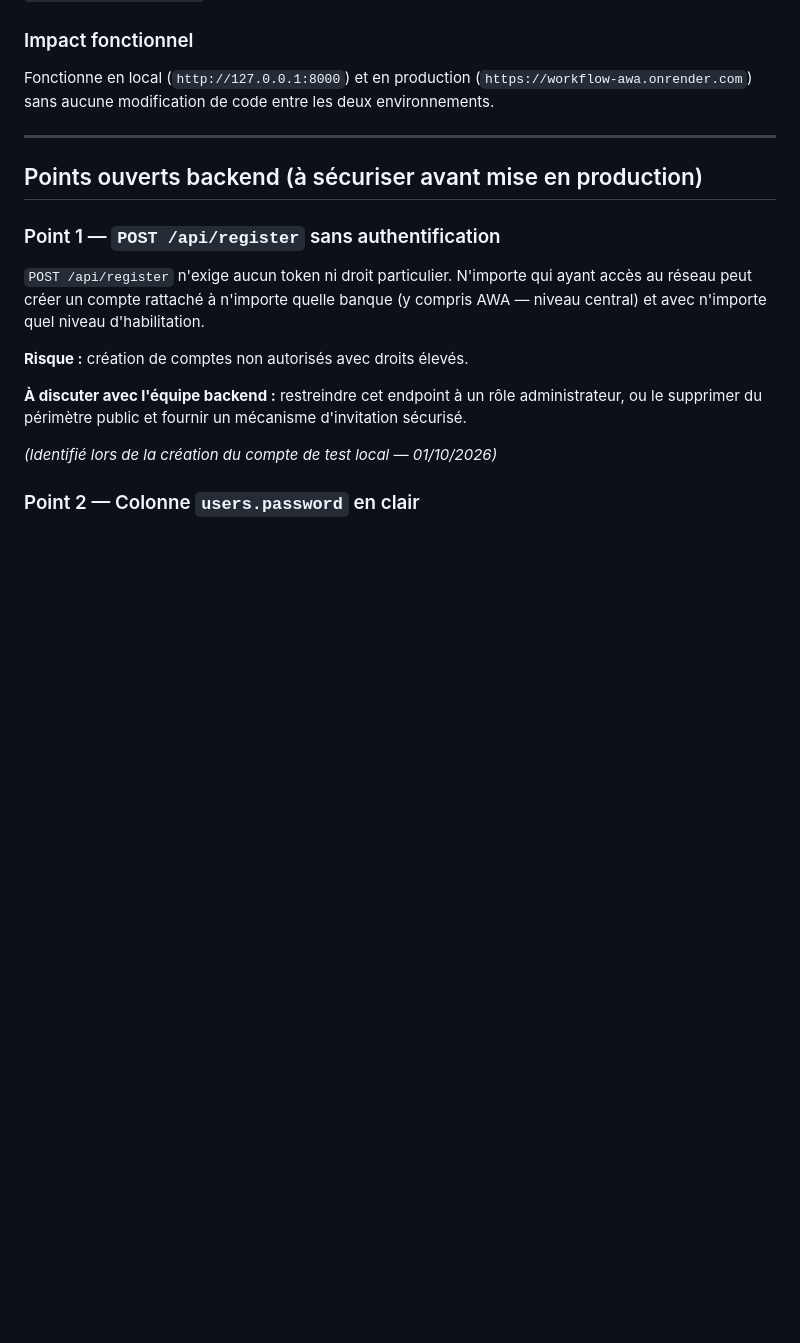
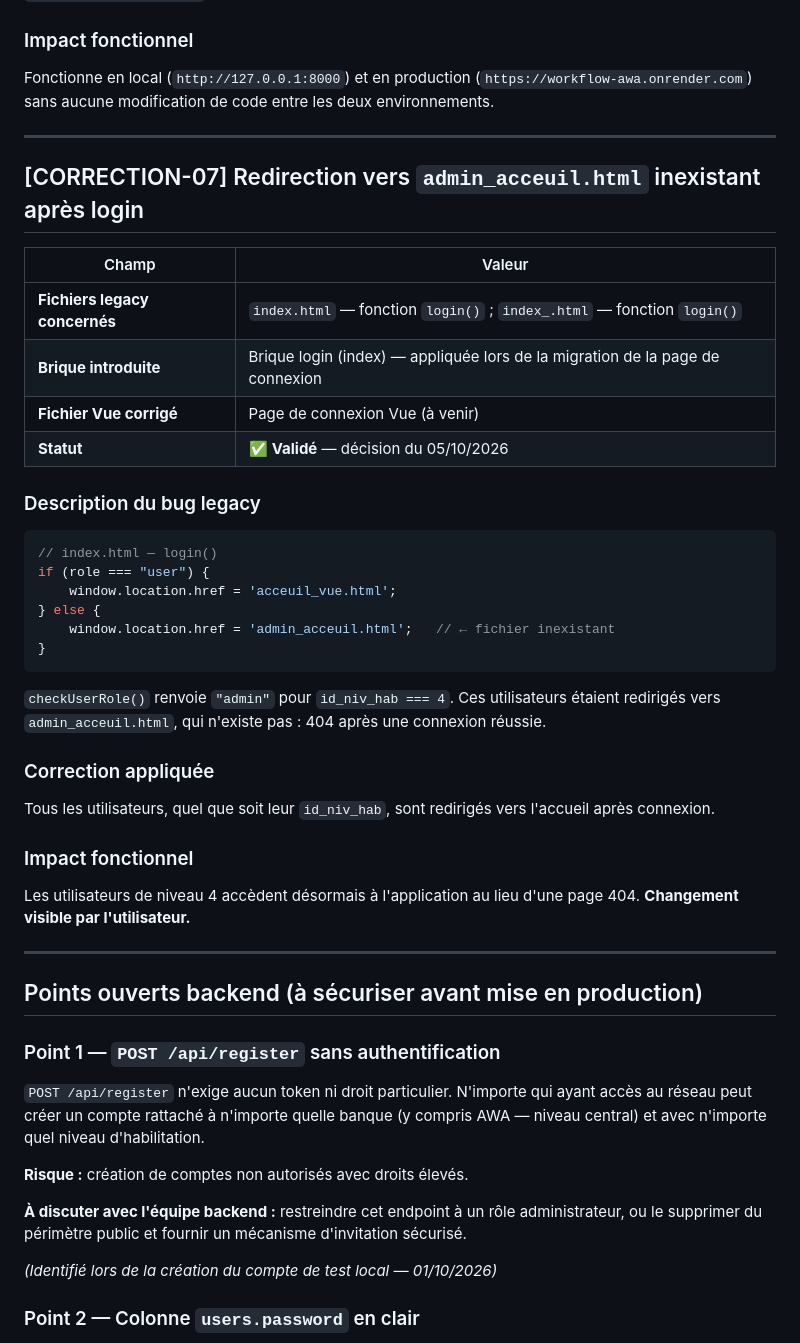
Before and after one commit to shmoel/workflow_awa, a Markdown page: frontend/CHANGELOG_REFACTORING.md, the part around one of its changes. GitHub-like rendering; blank space fills up the shorter version.

Commit message:
CHANGELOG : CORRECTION-07 (niveau 4), points ouverts 8 et 9

````diff
--- a/frontend/CHANGELOG_REFACTORING.md
+++ b/frontend/CHANGELOG_REFACTORING.md
@@ -219,6 +219,38 @@ Fonctionne en local (`http://127.0.0.1:8000`) et en production (`https://workflo
 
 ---
 
+## [CORRECTION-07] Redirection vers `admin_acceuil.html` inexistant après login
+
+| Champ        | Valeur |
+|---|---|
+| **Fichiers legacy concernés** | `index.html` — fonction `login()` ; `index_.html` — fonction `login()` |
+| **Brique introduite**         | Brique login (index) — appliquée lors de la migration de la page de connexion |
+| **Fichier Vue corrigé**       | Page de connexion Vue (à venir) |
+| **Statut**                    | ✅ **Validé** — décision du 05/10/2026 |
+
+### Description du bug legacy
+```js
+// index.html — login()
+if (role === "user") {
+    window.location.href = 'acceuil_vue.html';
+} else {
+    window.location.href = 'admin_acceuil.html';   // ← fichier inexistant
+}
+```
+`checkUserRole()` renvoie `"admin"` pour `id_niv_hab === 4`. Ces utilisateurs
+étaient redirigés vers `admin_acceuil.html`, qui n'existe pas : 404 après
+une connexion réussie.
+
+### Correction appliquée
+Tous les utilisateurs, quel que soit leur `id_niv_hab`, sont redirigés vers
+l'accueil après connexion.
+
+### Impact fonctionnel
+Les utilisateurs de niveau 4 accèdent désormais à l'application au lieu
+d'une page 404. **Changement visible par l'utilisateur.**
+
+---
+
 ## Points ouverts backend (à sécuriser avant mise en production)
 
 ### Point 1 — `POST /api/register` sans authentification
````
Also changed, not shown: other parts of frontend/CHANGELOG_REFACTORING.md (+26 -0 lines).
